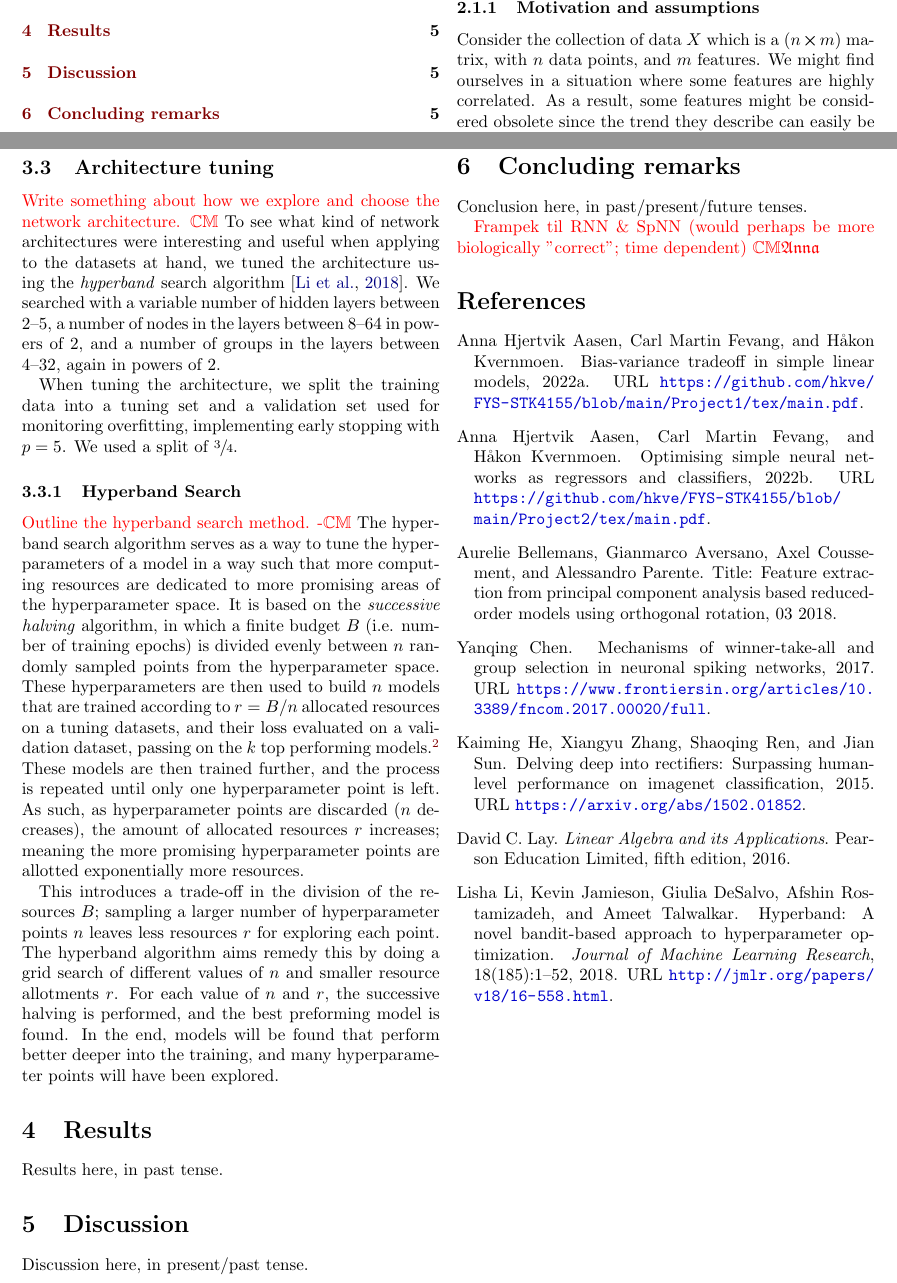
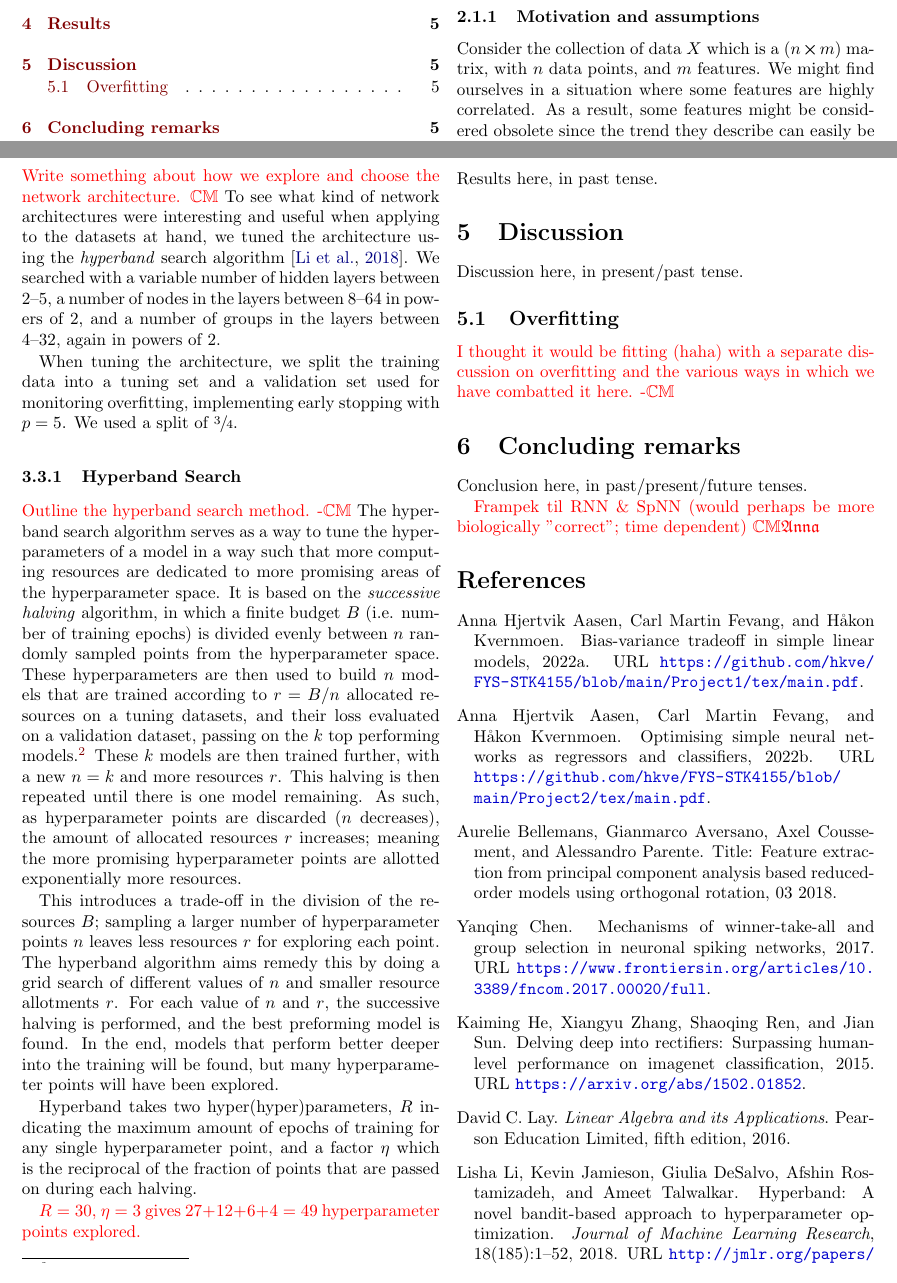
Before and after one commit to hkve/FYS-STK4155, a LaTeX paper (Project3/tex/main.tex, which reads Project3/tex/overhead.sty, Project3/tex/sections/discussion.tex, Project3/tex/sections/method.tex): two parts of pages 1 and 5 of 6, joined at a grey line, cut so that both start at the same text. Compiled offline with pdfLaTeX.

Commit message:
Finished hyperband and misc

```diff
--- a/Project3/tex/overhead.sty
+++ b/Project3/tex/overhead.sty
@@ -54,6 +54,8 @@
 \newcommand{\bclosed}[1]{\left[#1\right]}
 \newcommand{\cclosed}[1]{\left\{#1\right\}}
 \newcommand{\vclosed}[1]{\left|#1\right|}
+\newcommand{\floor}[1]{\lfloor #1 \rfloor}
+\newcommand{\ceil}[1]{\lceil #1 \rceil}
 \renewcommand{\norm}[2][]{\ensuremath{\|#2\|_{#1}}}
 \renewcommand{\exp}[1]{e^{#1}}
 \newcommand{\exptext}[1]{\operatorname{exp}\pclosed{#1}}
--- a/Project3/tex/sections/discussion.tex
+++ b/Project3/tex/sections/discussion.tex
@@ -1 +1,4 @@
 Discussion here, in present/past tense.
+
+\subsection{Overfitting}
+    \comment{I thought it would be fitting (haha) with a separate discussion on overfitting and the various ways in which we have combatted it here. -\Carl}
--- a/Project3/tex/sections/method.tex
+++ b/Project3/tex/sections/method.tex
@@ -55,6 +55,29 @@ We reference like this using \verb|cleveref|: \cref{int:fig:example_a}, \cref{th
 
     \subsubsection{Hyperband Search}
         \comment{Outline the hyperband search method. -\Carl}
-        The hyperband search algorithm serves as a way to tune the hyperparameters of a model in a way such that more computing resources are dedicated to more promising areas of the hyperparameter space. It is based on the \textit{successive halving} algorithm, in which a finite budget $B$ (i.e. number of training epochs) is divided evenly between $n$ randomly sampled points from the hyperparameter space. These hyperparameters are then used to build $n$ models that are trained according to $r = B/n$ allocated resources on a tuning datasets, and their loss evaluated on a validation dataset, passing on the $k$ top performing models.\footnote{Usually the top half of the is passed on, as the algorithm name would indicate.} These models are then trained further, and the process is repeated until only one hyperparameter point is left. As such, as hyperparameter points are discarded ($n$ decreases), the amount of allocated resources $r$ increases; meaning the more promising hyperparameter points are allotted exponentially more resources.
+        The hyperband search algorithm serves as a way to tune the hyperparameters of a model in a way such that more computing resources are dedicated to more promising areas of the hyperparameter space. It is based on the \textit{successive halving} algorithm, in which a finite budget $B$ (i.e. number of training epochs) is divided evenly between $n$ randomly sampled points from the hyperparameter space. These hyperparameters are then used to build $n$ models that are trained according to $r = B/n$ allocated resources on a tuning datasets, and their loss evaluated on a validation dataset, passing on the $k$ top performing models.\footnote{Usually the top half of the is passed on, as the algorithm name would indicate.}
+        These $k$ models are then trained further, with a new $n=k$ and more resources $r$. This halving is then repeated until there is one model remaining. As such, as hyperparameter points are discarded ($n$ decreases), the amount of allocated resources $r$ increases; meaning the more promising hyperparameter points are allotted exponentially more resources.
 
-        This introduces a trade-off in the division of the resources $B$; sampling a larger number of hyperparameter points $n$ leaves less resources $r$ for exploring each point. The hyperband algorithm aims remedy this by doing a grid search of different values of $n$ and smaller resource allotments $r$. For each value of $n$ and $r$, the successive halving is performed, and the best preforming model is found. In the end, models will be found that perform better deeper into the training, and many hyperparameter points will have been explored.
+        This introduces a trade-off in the division of the resources $B$; sampling a larger number of hyperparameter points $n$ leaves less resources $r$ for exploring each point. The hyperband algorithm aims remedy this by doing a grid search of different values of $n$ and smaller resource allotments $r$. For each value of $n$ and $r$, the successive halving is performed, and the best preforming model is found. In the end, models that perform better deeper into the training will be found, but many hyperparameter points will have been explored.
+
+        Hyperband takes two hyper(hyper)parameters, $R$ indicating the maximum amount of epochs of training for any single hyperparameter point, and a factor $\eta$ which is the reciprocal of the fraction of points that are passed on during each halving.
+
+        \comment{$R=30$, $\eta=3$ gives $27+12+6+4 = 49$ hyperparameter points explored.}
+
+        % \begin{algorithm}
+        %     \caption{Hyperband search algorithm}
+        %     \begin{algorithmic}[1]
+        %         \Procedure{Hyperband}{$R, \eta$}
+        %             \State $\msub{s}{max} \gets \floor{\log_\eta(R)},\quad B \gets (\msub{s}{max}+1) R$
+        %             \For{$s \in \cclosed{\msub{s}{max}, \msub{s}{max}-1, \ldots, 0}$}
+        %                 \State $n \gets \ceil{\frac{B}{R} \frac{\eta^s}{(s+1)}},\quad r \gets R\eta^{-s}$
+        %                 \State $T \gets \mathtt{get\_hyperparameter\_configurations}(n)$
+        %                 \For{$i \in \cclosed{0, \ldots, s}$}
+        %                     \State $n_i \gets \floor{n \eta^{-i}},\quad r_i \gets r \eta^{i}$
+        %                     \State $L \gets \cclosed{\mathtt{fit\_then\_eval\_val\_loss}(t, r_i): t\in T}$
+        %                     \State $T \gets \mathtt{top\_k}(T, L, \floor{\sfrac{n_i}{\eta}})$
+        %                 \EndFor
+        %             \EndFor
+        %         \EndProcedure
+        %     \end{algorithmic}
+        % \end{algorithm}
```
